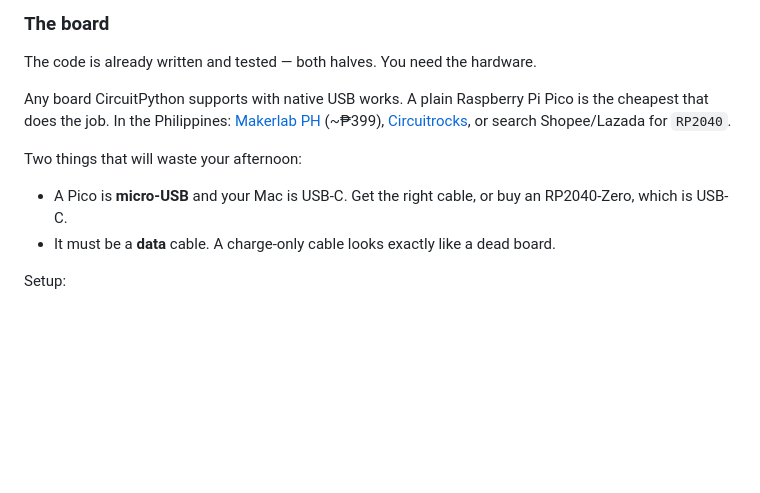
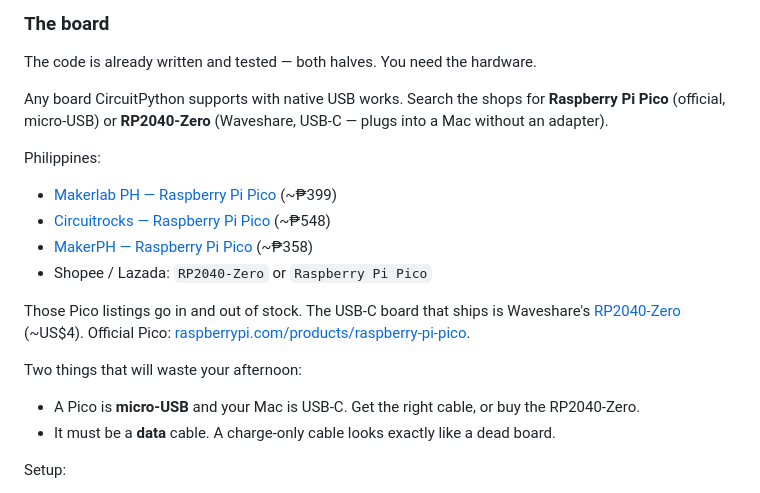
Before and after one commit to hexuria/allowly, a Markdown page: README.md, the part around the change. GitHub-like rendering; blank space fills up the shorter version.

Commit message:
Point the board at Pico / RP2040-Zero product pages
Search term is Raspberry Pi Pico on Makerlab, Circuitrocks, and MakerPH.
Those Pico listings go in and out of stock. International fallback is
Waveshare RP2040-Zero (USB-C) and the official Raspberry Pi Pico.

```diff
--- a/README.md
+++ b/README.md
@@ -306,15 +306,25 @@ and tells the board to click it. The box sees hardware and accepts it. That is
 
 The code is already written and tested — both halves. You need the hardware.
 
-Any board CircuitPython supports with native USB works. A plain Raspberry Pi
-Pico is the cheapest that does the job. In the Philippines: [Makerlab
-PH](https://makerlab.ph) (~₱399), [Circuitrocks](https://circuit.rocks), or
-search Shopee/Lazada for `RP2040`.
+Any board CircuitPython supports with native USB works. Search the shops for
+**Raspberry Pi Pico** (official, micro-USB) or **RP2040-Zero** (Waveshare,
+USB-C — plugs into a Mac without an adapter).
+
+Philippines:
+
+- [Makerlab PH — Raspberry Pi Pico](https://makerlab.ph/products/raspberry-pi-pico-rp2040-microcontroller-raspberry-pi-pico-w) (~₱399)
+- [Circuitrocks — Raspberry Pi Pico](https://circuit.rocks/products/raspberry-pi-pico) (~₱548)
+- [MakerPH — Raspberry Pi Pico](https://www.makerph.com/product/raspberry-pi-pico/) (~₱358)
+- Shopee / Lazada: `RP2040-Zero` or `Raspberry Pi Pico`
+
+Those Pico listings go in and out of stock. The USB-C board that ships is
+Waveshare's [RP2040-Zero](https://www.waveshare.com/rp2040-zero.htm) (~US$4).
+Official Pico: [raspberrypi.com/products/raspberry-pi-pico](https://www.raspberrypi.com/products/raspberry-pi-pico/).
 
 Two things that will waste your afternoon:
 
-- A Pico is **micro-USB** and your Mac is USB-C. Get the right cable, or buy an
-  RP2040-Zero, which is USB-C.
+- A Pico is **micro-USB** and your Mac is USB-C. Get the right cable, or buy the
+  RP2040-Zero.
 - It must be a **data** cable. A charge-only cable looks exactly like a dead
   board.
 
```
